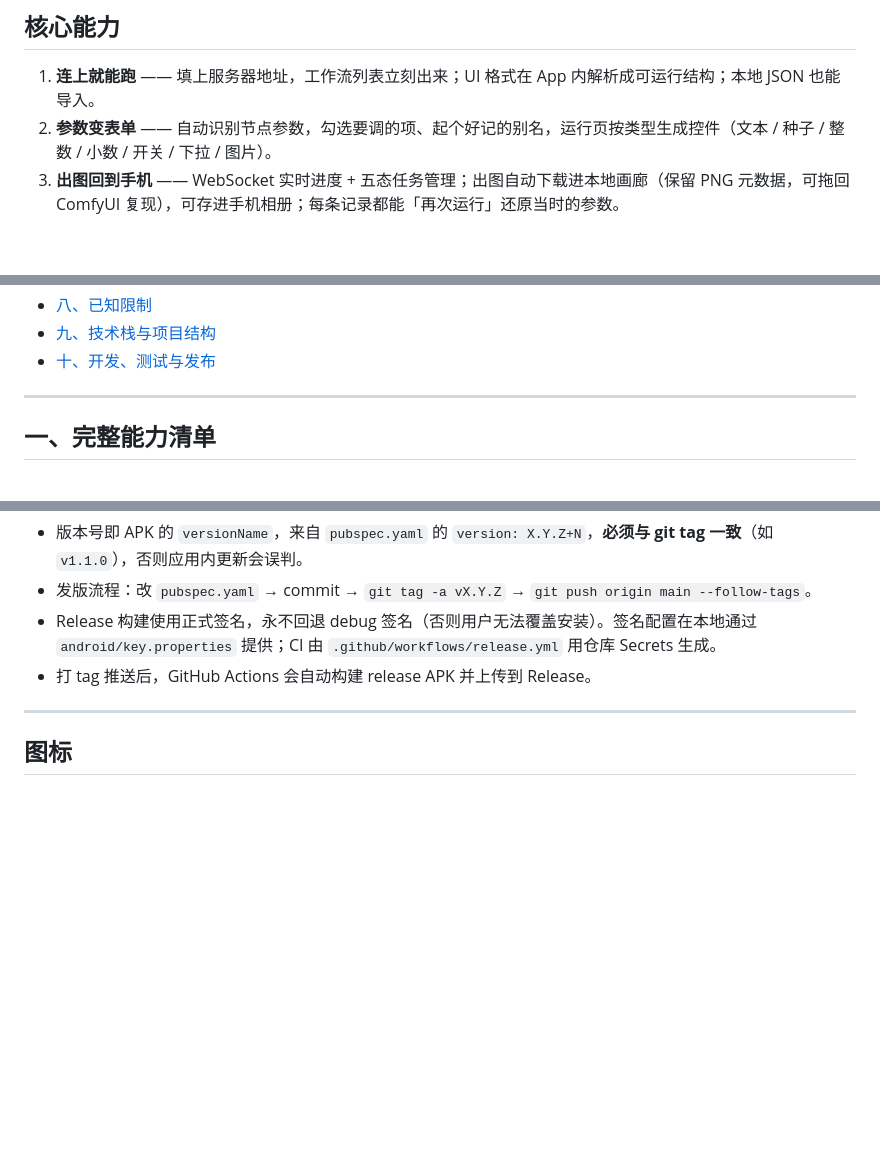
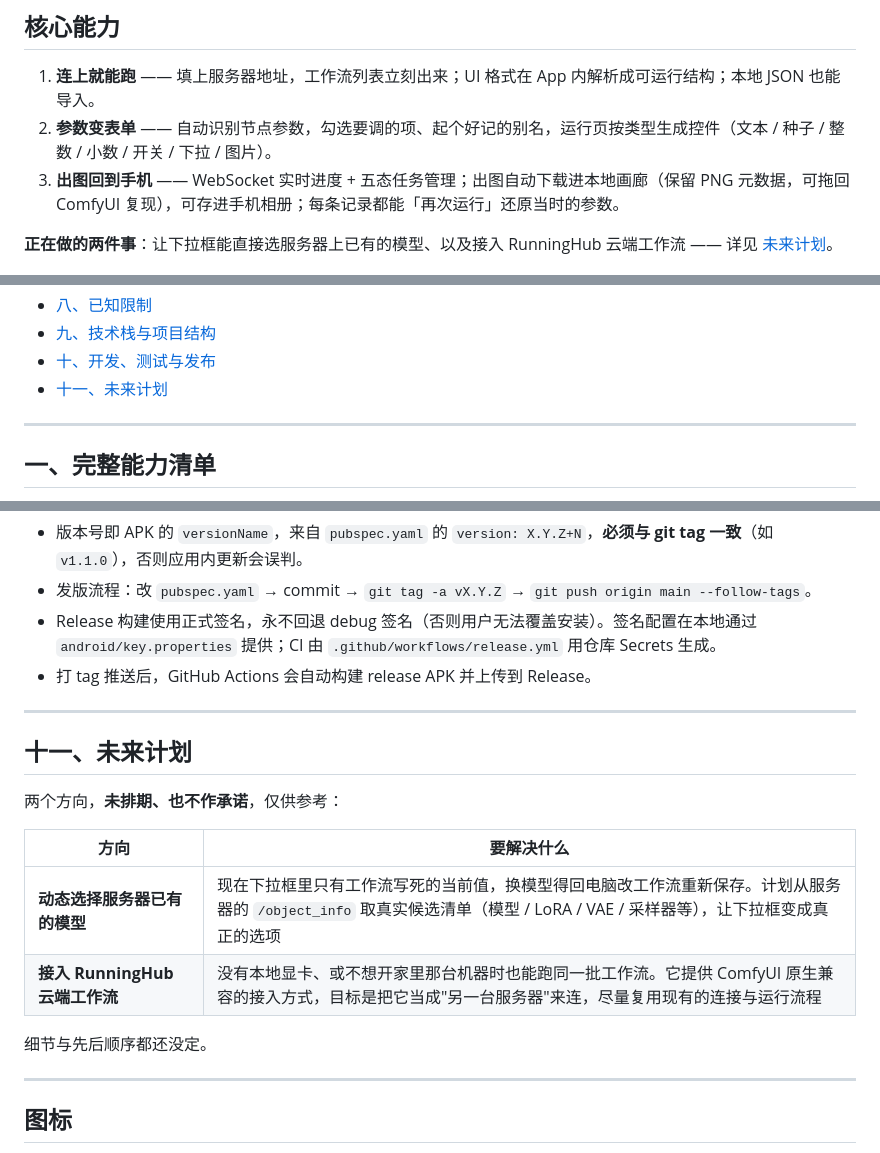
Before and after one commit to Volitasa/ComfyUI-MobilePocket, a Markdown page: README.md, 3 parts joined by grey strips. GitHub-like rendering; blank space fills up the shorter version.

```diff
--- a/README.md
+++ b/README.md
@@ -20,6 +20,8 @@
 1. **连上就能跑** —— 填上服务器地址，工作流列表立刻出来；UI 格式在 App 内解析成可运行结构；本地 JSON 也能导入。
 2. **参数变表单** —— 自动识别节点参数，勾选要调的项、起个好记的别名，运行页按类型生成控件（文本 / 种子 / 整数 / 小数 / 开关 / 下拉 / 图片）。
 3. **出图回到手机** —— WebSocket 实时进度 + 五态任务管理；出图自动下载进本地画廊（保留 PNG 元数据，可拖回 ComfyUI 复现），可存进手机相册；每条记录都能「再次运行」还原当时的参数。
+
+**正在做的两件事**：让下拉框能直接选服务器上已有的模型、以及接入 RunningHub 云端工作流 —— 详见 [未来计划](#十一未来计划)。
 
 <p align="center">
   <img src="docs/screenshots/zh/01-workflows.png" width="23%" />
@@ -67,6 +69,7 @@
 - [八、已知限制](#八已知限制)
 - [九、技术栈与项目结构](#九技术栈与项目结构)
 - [十、开发、测试与发布](#十开发测试与发布)
+- [十一、未来计划](#十一未来计划)
 
 ---
 
@@ -640,6 +643,19 @@ flutter test         # 单元测试与组件测试（当前 176 个用例全绿
 
 ---
 
+## 十一、未来计划
+
+两个方向，**未排期、也不作承诺**，仅供参考：
+
+| 方向 | 要解决什么 |
+| --- | --- |
+| **动态选择服务器已有的模型** | 现在下拉框里只有工作流写死的当前值，换模型得回电脑改工作流重新保存。计划从服务器的 `/object_info` 取真实候选清单（模型 / LoRA / VAE / 采样器等），让下拉框变成真正的选项 |
+| **接入 RunningHub 云端工作流** | 没有本地显卡、或不想开家里那台机器时也能跑同一批工作流。它提供 ComfyUI 原生兼容的接入方式，目标是把它当成"另一台服务器"来连，尽量复用现有的连接与运行流程 |
+
+细节与先后顺序都还没定。
+
+---
+
 ## 图标
 
 App 使用自定义图标，并按 Android 自适应图标规范输出：背景层铺满 108dp 画布，前景内容位于中央 72dp 安全圆内，因此在圆形、圆角方形、水滴形等不同 launcher 遮罩下都不会露底或被裁切。图标源文件见 `design/app_icon_1024.png`。
```
Also changed, not shown: README_EN.md (+16 -0 lines).
